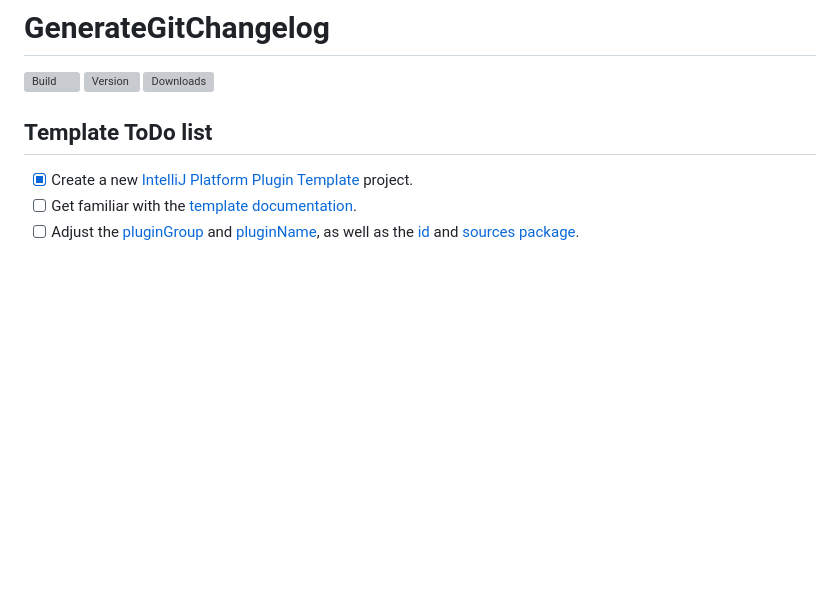
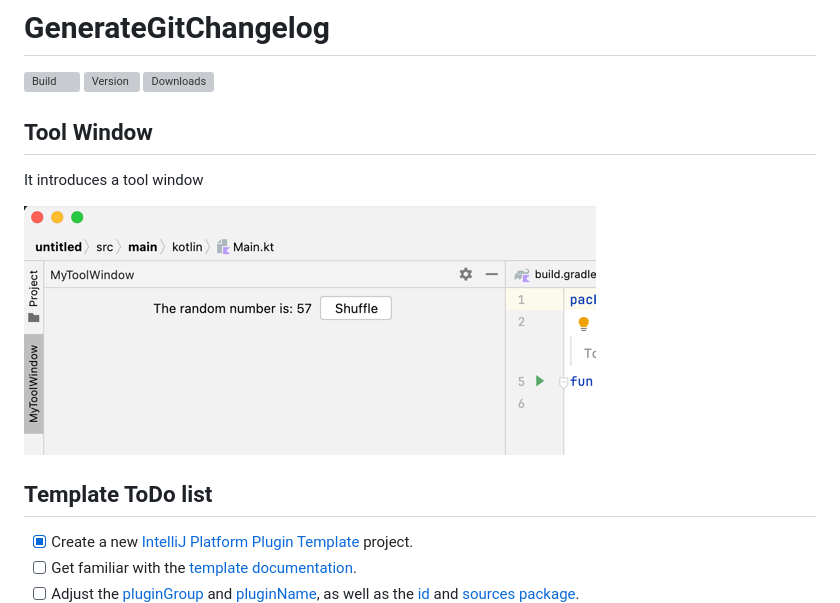
Before and after one commit to hannesa2/GitChangelogPlugin, a Markdown page: README.md, the part around the change. Rendered like a GitHub page; pictures changed too: readme/toolWindow.png (added); blank space fills up the shorter version; grey boxes are pictures that could not be loaded.

```diff
--- a/README.md
+++ b/README.md
@@ -3,6 +3,12 @@
 ![Build](https://github.com/hannesa2/GenerateGitChangelog/workflows/Build/badge.svg)
 [![Version](https://img.shields.io/jetbrains/plugin/v/MARKETPLACE_ID.svg)](https://plugins.jetbrains.com/plugin/MARKETPLACE_ID)
 [![Downloads](https://img.shields.io/jetbrains/plugin/d/MARKETPLACE_ID.svg)](https://plugins.jetbrains.com/plugin/MARKETPLACE_ID)
+
+## Tool Window
+
+It introduces a tool window
+
+![ToolWindow](readme/toolWindow.png)
 
 ## Template ToDo list
 - [x] Create a new [IntelliJ Platform Plugin Template][template] project.
```
